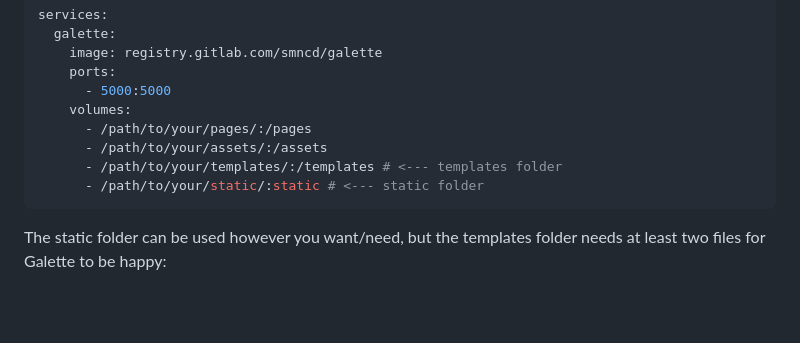
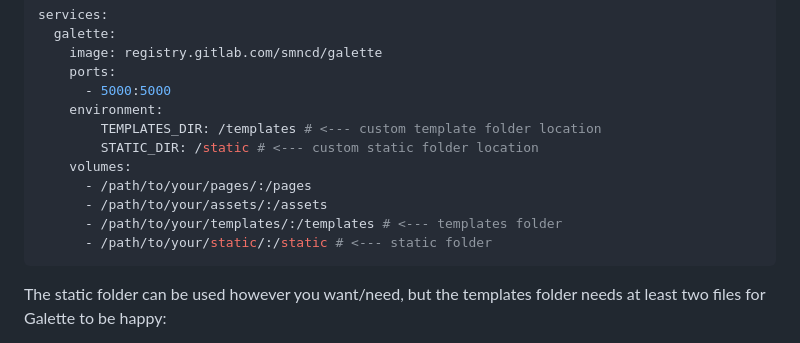
Before and after one commit to smncd/galette, a Markdown page: README.md, the part around the change. Drawn GitHub-style; blank space fills up the shorter version.

````diff
--- a/README.md
+++ b/README.md
@@ -51,11 +51,14 @@ services:
     image: registry.gitlab.com/smncd/galette
     ports:
       - 5000:5000
+    environment:
+        TEMPLATES_DIR: /templates # <--- custom template folder location
+        STATIC_DIR: /static # <--- custom static folder location
     volumes:
       - /path/to/your/pages/:/pages
       - /path/to/your/assets/:/assets
       - /path/to/your/templates/:/templates # <--- templates folder
-      - /path/to/your/static/:static # <--- static folder
+      - /path/to/your/static/:/static # <--- static folder
 ```
 
 The static folder can be used however you want/need, but the templates folder needs at least two files for Galette to be happy:
````
